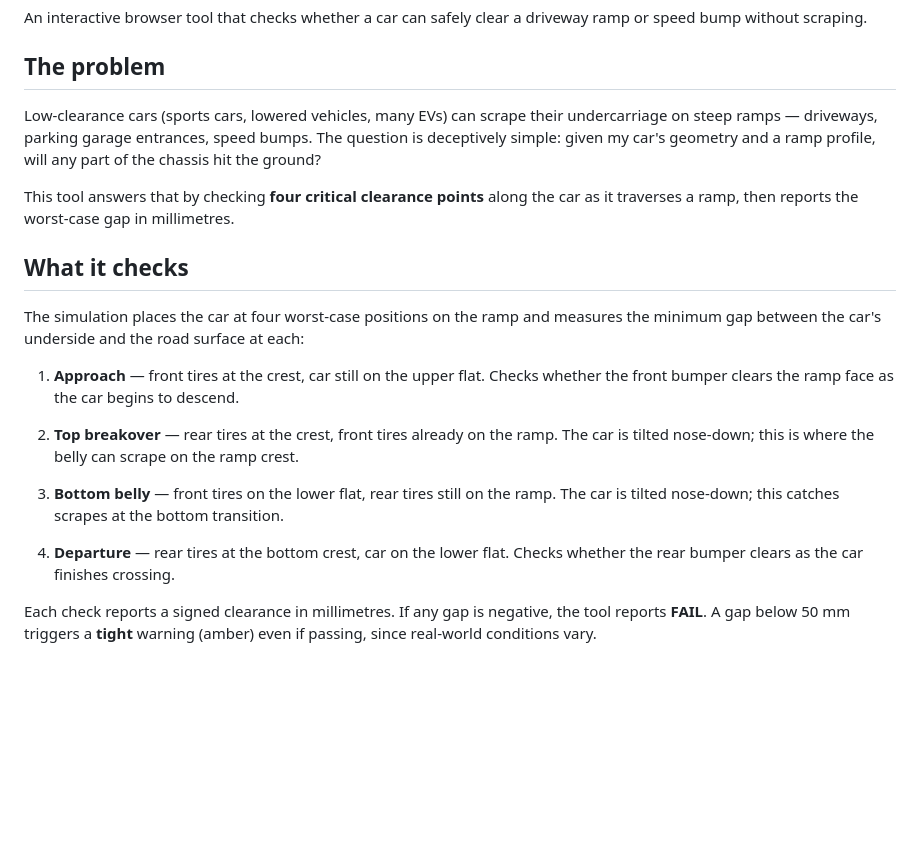
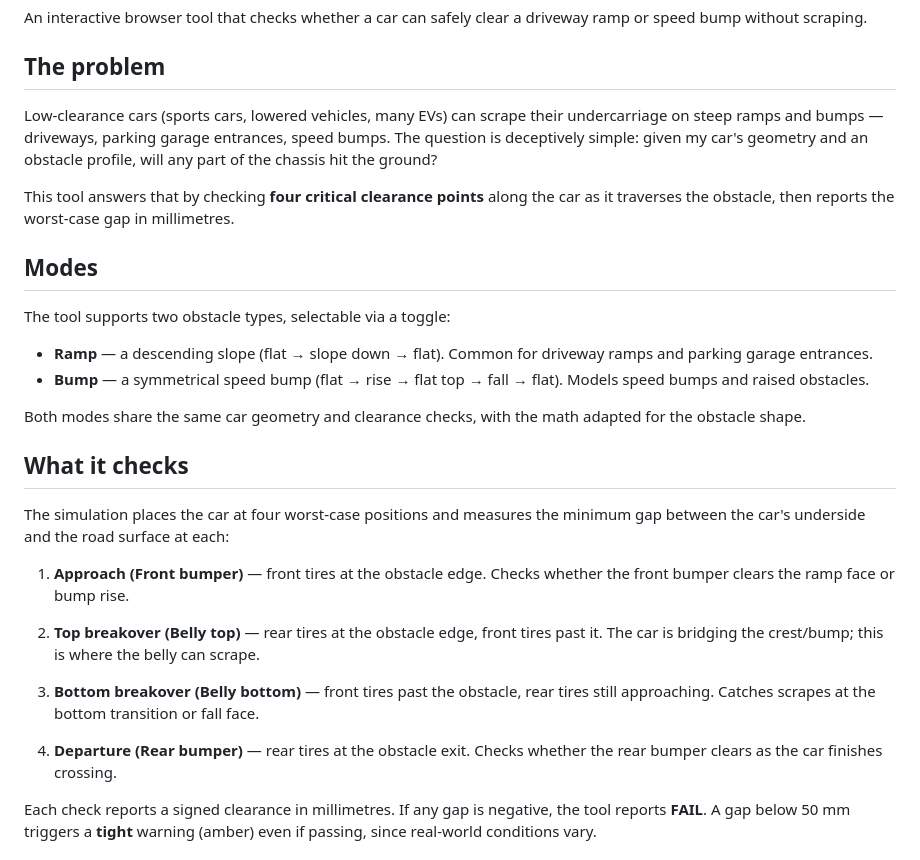
Before and after one commit to happyaron/car-slope, a Markdown page: README.md, the part around one of its changes. Drawn GitHub-style; blank space fills up the shorter version.

```diff
--- a/README.md
+++ b/README.md
@@ -4,21 +4,30 @@ An interactive browser tool that checks whether a car can safely clear a drivewa
 
 ## The problem
 
-Low-clearance cars (sports cars, lowered vehicles, many EVs) can scrape their undercarriage on steep ramps — driveways, parking garage entrances, speed bumps. The question is deceptively simple: given my car's geometry and a ramp profile, will any part of the chassis hit the ground?
+Low-clearance cars (sports cars, lowered vehicles, many EVs) can scrape their undercarriage on steep ramps and bumps — driveways, parking garage entrances, speed bumps. The question is deceptively simple: given my car's geometry and an obstacle profile, will any part of the chassis hit the ground?
 
-This tool answers that by checking **four critical clearance points** along the car as it traverses a ramp, then reports the worst-case gap in millimetres.
+This tool answers that by checking **four critical clearance points** along the car as it traverses the obstacle, then reports the worst-case gap in millimetres.
+
+## Modes
+
+The tool supports two obstacle types, selectable via a toggle:
+
+- **Ramp** — a descending slope (flat → slope down → flat). Common for driveway ramps and parking garage entrances.
+- **Bump** — a symmetrical speed bump (flat → rise → flat top → fall → flat). Models speed bumps and raised obstacles.
+
+Both modes share the same car geometry and clearance checks, with the math adapted for the obstacle shape.
 
 ## What it checks
 
-The simulation places the car at four worst-case positions on the ramp and measures the minimum gap between the car's underside and the road surface at each:
+The simulation places the car at four worst-case positions and measures the minimum gap between the car's underside and the road surface at each:
 
-1. **Approach** — front tires at the crest, car still on the upper flat. Checks whether the front bumper clears the ramp face as the car begins to descend.
+1. **Approach (Front bumper)** — front tires at the obstacle edge. Checks whether the front bumper clears the ramp face or bump rise.
 
-2. **Top breakover** — rear tires at the crest, front tires already on the ramp. The car is tilted nose-down; this is where the belly can scrape on the ramp crest.
+2. **Top breakover (Belly top)** — rear tires at the obstacle edge, front tires past it. The car is bridging the crest/bump; this is where the belly can scrape.
 
-3. **Bottom belly** — front tires on the lower flat, rear tires still on the ramp. The car is tilted nose-down; this catches scrapes at the bottom transition.
+3. **Bottom breakover (Belly bottom)** — front tires past the obstacle, rear tires still approaching. Catches scrapes at the bottom transition or fall face.
 
-4. **Departure** — rear tires at the bottom crest, car on the lower flat. Checks whether the rear bumper clears as the car finishes crossing.
+4. **Departure (Rear bumper)** — rear tires at the obstacle exit. Checks whether the rear bumper clears as the car finishes crossing.
 
 Each check reports a signed clearance in millimetres. If any gap is negative, the tool reports **FAIL**. A gap below 50 mm triggers a **tight** warning (amber) even if passing, since real-world conditions vary.
 
```
Also changed, not shown: other parts of README.md (+30 -11 lines).
